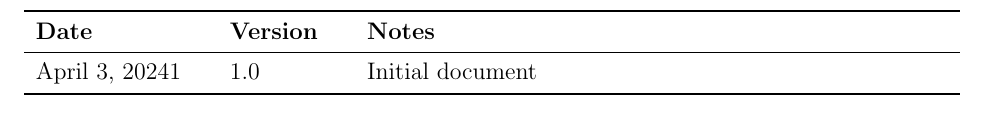
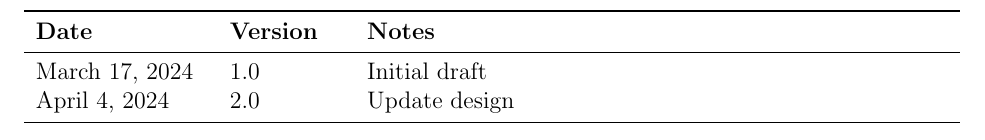
Before and after one commit to adrian-soch/attitude_check, a LaTeX document (docs/Design/SoftDetailedDes/MIS.tex): part of page 2 of 21, cut so that both start at the same text. Compiled offline with pdfLaTeX.

Commit message:
Revision history typo

```diff
--- a/docs/Design/SoftDetailedDes/MIS.tex
+++ b/docs/Design/SoftDetailedDes/MIS.tex
@@ -51,7 +51,8 @@ urlcolor=cyan          % color of external links
 
 \begin{tabularx}{\textwidth}{p{3cm}p{2cm}X} \toprule {\bf Date} & {\bf Version} & {\bf Notes}\\
 \midrule
-\today 1 & 1.0 & Initial document\\
+March 17, 2024 & 1.0 & Initial draft\\
+April 4, 2024 & 2.0 & Update design\\
 \bottomrule
 \end{tabularx}
 
```
